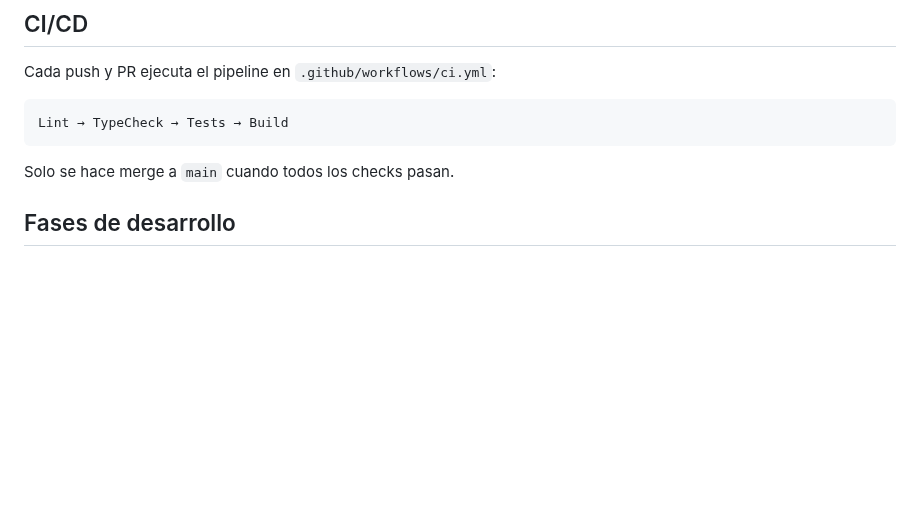
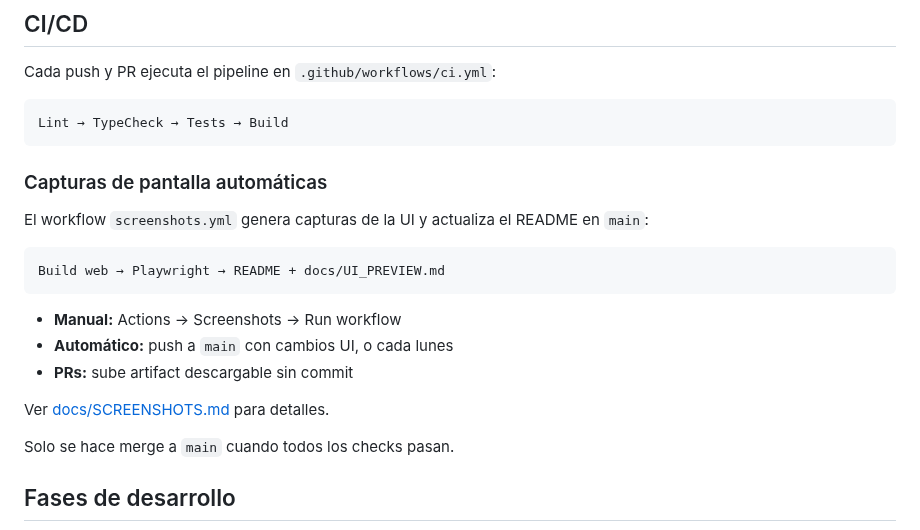
Before and after one commit to redromityrone/barberschool, a Markdown page: README.md, the part around one of its changes. Drawn GitHub-style; blank space fills up the shorter version.

````diff
--- a/README.md
+++ b/README.md
@@ -68,6 +110,20 @@ Cada push y PR ejecuta el pipeline en `.github/workflows/ci.yml`:
 Lint → TypeCheck → Tests → Build
 ```
 
+### Capturas de pantalla automáticas
+
+El workflow `screenshots.yml` genera capturas de la UI y actualiza el README en `main`:
+
+```
+Build web → Playwright → README + docs/UI_PREVIEW.md
+```
+
+- **Manual:** Actions → Screenshots → Run workflow
+- **Automático:** push a `main` con cambios UI, o cada lunes
+- **PRs:** sube artifact descargable sin commit
+
+Ver [docs/SCREENSHOTS.md](docs/SCREENSHOTS.md) para detalles.
+
 Solo se hace merge a `main` cuando todos los checks pasan.
 
 ## Fases de desarrollo
````
Also changed, not shown: other parts of README.md (+42 -0 lines), docs/UI_PREVIEW.md (added, +84 -0 lines), docs/screenshots/history.png (added), docs/screenshots/home.png (added), docs/screenshots/new-session.png (added), docs/screenshots/settings.png (added), 1 other file.
